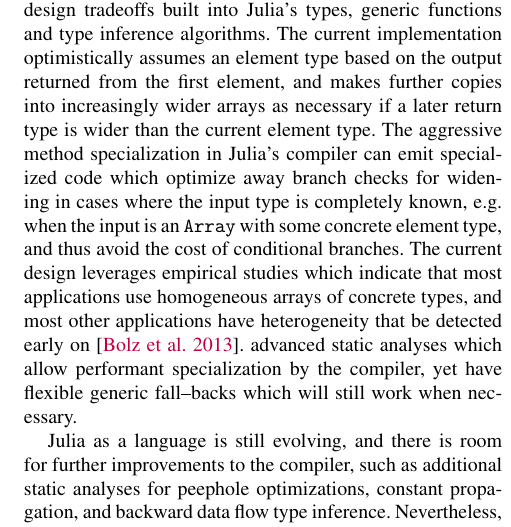
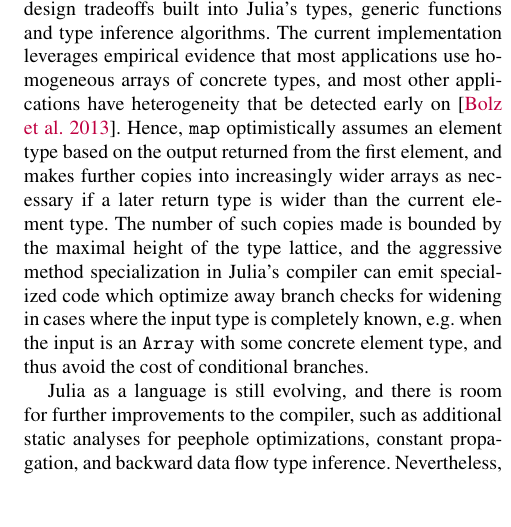
Before and after one commit to jiahao/julia-type-system, a LaTeX paper (pldi2015/pldi2015.tex): part of one column of page 13 of 15, cut so that both start at the same text, the shorter picture padded with empty space. Compiled offline with pdfLaTeX; a missing font is replaced by an installed copy or a similar font.

Commit message:
Reword implementation of map

```diff
--- a/pldi2015/pldi2015.tex
+++ b/pldi2015/pldi2015.tex
@@ -1337,18 +1337,18 @@ implement \verb|map(f, x)| efficiently, we need to know the output type of
 The implementation of \verb|map| hence speaks to the conflicting demands of
 flexibility and performance that underlie the design tradeoffs built into
 Julia's types, generic functions and type inference algorithms. The current
-implementation optimistically assumes an element type based on the output
-returned from the first element, and makes further copies into increasingly
-wider arrays as necessary if a later return type is wider than the current
-element type. The aggressive method specialization in Julia's compiler can emit
+implementation leverages empirical evidence that most applications use
+homogeneous arrays of concrete types, and most other applications have
+heterogeneity that be detected early on~\cite{Bolz2013}. Hence, \verb|map|
+optimistically assumes an element type based on the output returned from the
+first element, and makes further copies into increasingly wider arrays as
+necessary if a later return type is wider than the current element type. The
+number of such copies made is bounded by the maximal height of the type
+lattice, and the aggressive method specialization in Julia's compiler can emit
 specialized code which optimize away branch checks for widening in cases where
 the input type is completely known, e.g.\ when the input is an \verb|Array|
 with some concrete element type, and thus avoid the cost of conditional
-branches. The current design leverages empirical studies which indicate that
-most applications use homogeneous arrays of concrete types, and most other
-applications have heterogeneity that be detected early on~\cite{Bolz2013}.
-advanced static analyses which allow performant specialization by the compiler,
-yet have flexible generic fall--backs which will still work when necessary.
+branches.
 
 Julia as a language is still evolving, and there is room for further
 improvements to the compiler, such as additional static analyses for peephole
```
